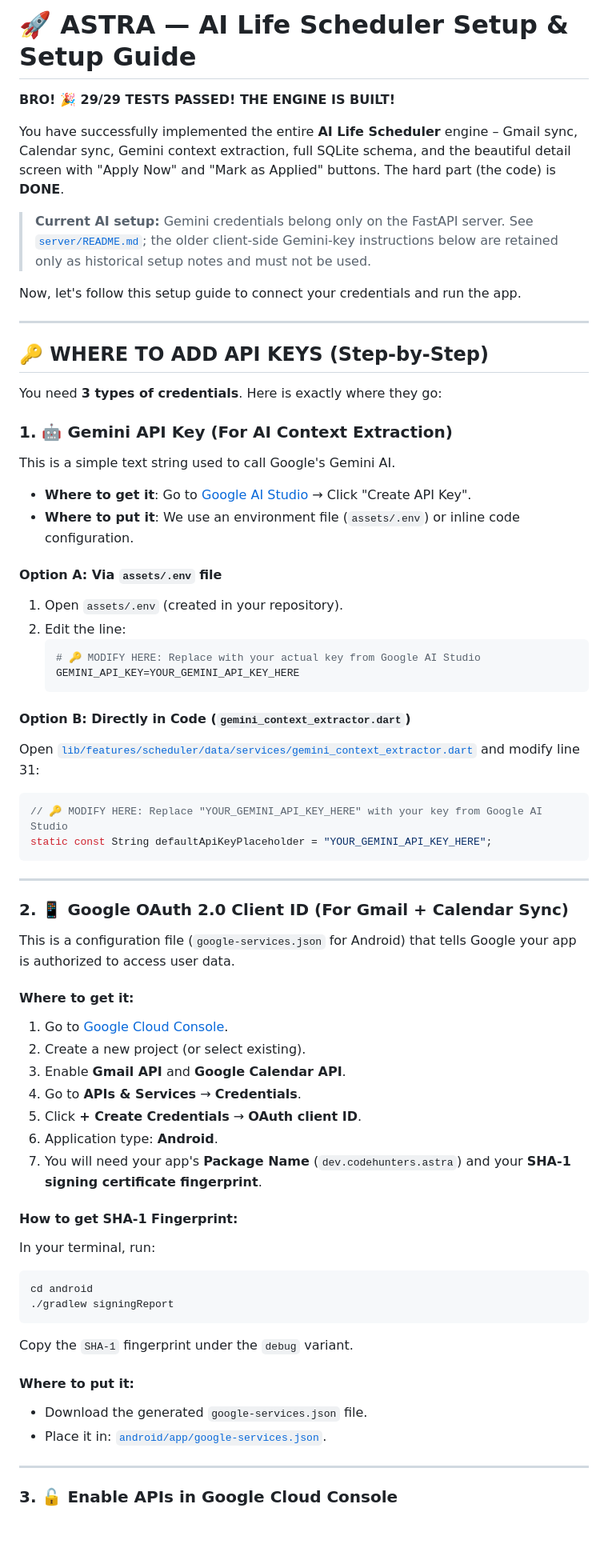
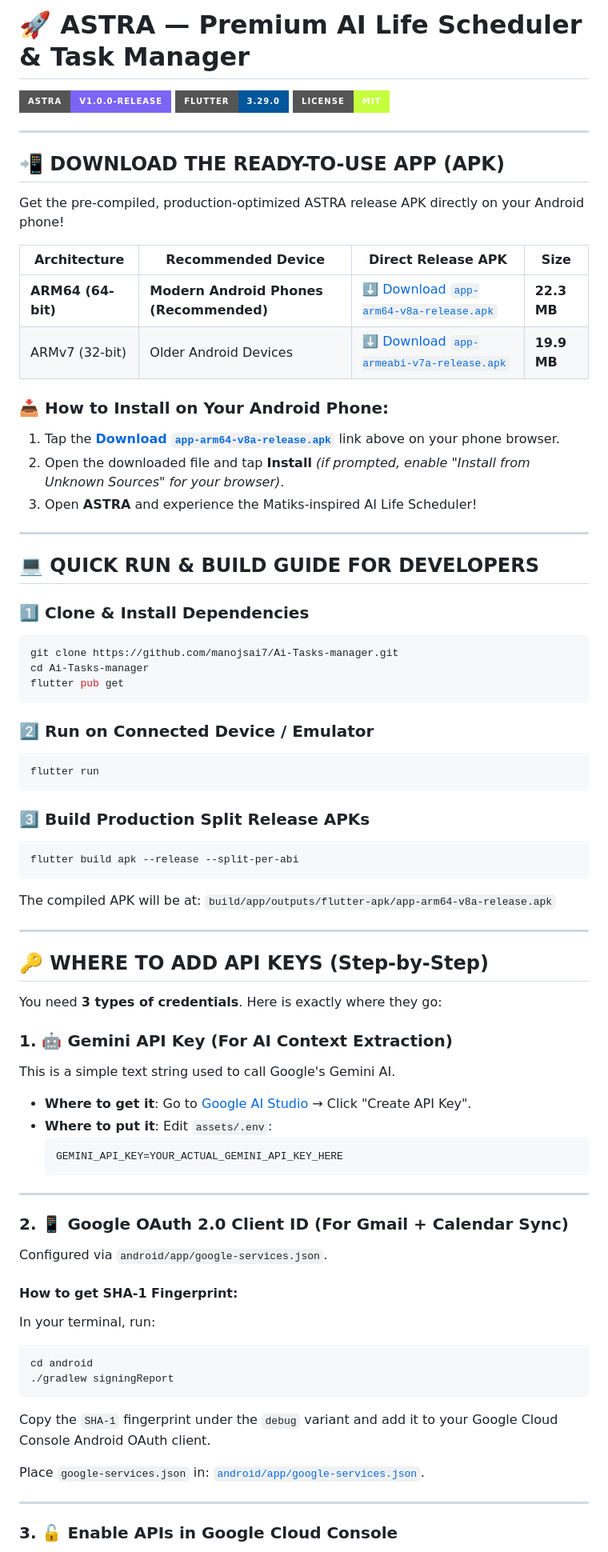
Before and after one commit to manojsai7/Astra-Ai-Tasks-manager-APK, a Markdown page: README.md, the part around one of its changes. Shown at 80% size. Rendered like a GitHub page; badges without logos; blank space fills up the shorter version.

Commit message:
update README with prominent APK download links, installation steps, and developer guide

````diff
--- a/README.md
+++ b/README.md
@@ -1,14 +1,46 @@
-# 🚀 ASTRA — AI Life Scheduler Setup & Setup Guide
+# 🚀 ASTRA — Premium AI Life Scheduler & Task Manager
 
-**BRO! 🎉 29/29 TESTS PASSED! THE ENGINE IS BUILT!**
+![ASTRA Banner](https://img.shields.io/badge/ASTRA-v1.0.0--Release-7C65F4?style=for-the-badge&logo=android&logoColor=white)
+![Flutter](https://img.shields.io/badge/Flutter-3.29.0-02569B?style=for-the-badge&logo=flutter&logoColor=white)
+![License](https://img.shields.io/badge/License-MIT-C6FF3D?style=for-the-badge)
 
-You have successfully implemented the entire **AI Life Scheduler** engine – Gmail sync, Calendar sync, Gemini context extraction, full SQLite schema, and the beautiful detail screen with "Apply Now" and "Mark as Applied" buttons. The hard part (the code) is **DONE**.
+---
 
-> **Current AI setup:** Gemini credentials belong only on the FastAPI server.
-> See [`server/README.md`](server/README.md); the older client-side Gemini-key
-> instructions below are retained only as historical setup notes and must not be used.
+## 📲 DOWNLOAD THE READY-TO-USE APP (APK)
 
-Now, let's follow this setup guide to connect your credentials and run the app.
+Get the pre-compiled, production-optimized ASTRA release APK directly on your Android phone!
+
+| Architecture | Recommended Device | Direct Release APK | Size |
+|---|---|---|---|
+| **ARM64 (64-bit)** | **Modern Android Phones (Recommended)** | [⬇️ Download `app-arm64-v8a-release.apk`](https://github.com/manojsai7/Ai-Tasks-manager/releases/latest/download/app-arm64-v8a-release.apk) | **22.3 MB** |
+| ARMv7 (32-bit) | Older Android Devices | [⬇️ Download `app-armeabi-v7a-release.apk`](https://github.com/manojsai7/Ai-Tasks-manager/releases/latest/download/app-armeabi-v7a-release.apk) | **19.9 MB** |
+
+### 📥 How to Install on Your Android Phone:
+1. Tap the **[Download `app-arm64-v8a-release.apk`](https://github.com/manojsai7/Ai-Tasks-manager/releases/latest/download/app-arm64-v8a-release.apk)** link above on your phone browser.
+2. Open the downloaded file and tap **Install** *(if prompted, enable "Install from Unknown Sources" for your browser)*.
+3. Open **ASTRA** and experience the Matiks-inspired AI Life Scheduler!
+
+---
+
+## 💻 QUICK RUN & BUILD GUIDE FOR DEVELOPERS
+
+### 1️⃣ Clone & Install Dependencies
+```bash
+git clone https://github.com/manojsai7/Ai-Tasks-manager.git
+cd Ai-Tasks-manager
+flutter pub get
+```
+
+### 2️⃣ Run on Connected Device / Emulator
+```bash
+flutter run
+```
+
+### 3️⃣ Build Production Split Release APKs
+```bash
+flutter build apk --release --split-per-abi
+```
+The compiled APK will be at: `build/app/outputs/flutter-apk/app-arm64-v8a-release.apk`
 
 ---
 
@@ -20,36 +52,15 @@ You need **3 types of credentials**. Here is exactly where they go:
 This is a simple text string used to call Google's Gemini AI.
 
 - **Where to get it**: Go to [Google AI Studio](https://aistudio.google.com/app/apikey) → Click "Create API Key".
-- **Where to put it**: We use an environment file (`assets/.env`) or inline code configuration.
-
-#### Option A: Via `assets/.env` file
-1. Open `assets/.env` (created in your repository).
-2. Edit the line:
+- **Where to put it**: Edit `assets/.env`:
    ```env
-   # 🔑 MODIFY HERE: Replace with your actual key from Google AI Studio
-   GEMINI_API_KEY=YOUR_GEMINI_API_KEY_HERE
+   GEMINI_API_KEY=YOUR_ACTUAL_GEMINI_API_KEY_HERE
    ```
-
-#### Option B: Directly in Code (`gemini_context_extractor.dart`)
-Open [`lib/features/scheduler/data/services/gemini_context_extractor.dart`](file:///b:/Projects/astra/lib/features/scheduler/data/services/gemini_context_extractor.dart#L30) and modify line 31:
-```dart
-// 🔑 MODIFY HERE: Replace "YOUR_GEMINI_API_KEY_HERE" with your key from Google AI Studio
-static const String defaultApiKeyPlaceholder = "YOUR_GEMINI_API_KEY_HERE";
-```
 
 ---
 
 ### 2. 📱 Google OAuth 2.0 Client ID (For Gmail + Calendar Sync)
-This is a configuration file (`google-services.json` for Android) that tells Google your app is authorized to access user data.
-
-#### Where to get it:
-1. Go to [Google Cloud Console](https://console.cloud.google.com/).
-2. Create a new project (or select existing).
-3. Enable **Gmail API** and **Google Calendar API**.
-4. Go to **APIs & Services** → **Credentials**.
-5. Click **+ Create Credentials** → **OAuth client ID**.
-6. Application type: **Android**.
-7. You will need your app's **Package Name** (`dev.codehunters.astra`) and your **SHA-1 signing certificate fingerprint**.
+Configured via `android/app/google-services.json`.
 
 #### How to get SHA-1 Fingerprint:
 In your terminal, run:
@@ -57,11 +68,9 @@ In your terminal, run:
 cd android
 ./gradlew signingReport
 ```
-Copy the `SHA-1` fingerprint under the `debug` variant.
+Copy the `SHA-1` fingerprint under the `debug` variant and add it to your Google Cloud Console Android OAuth client.
 
-#### Where to put it:
-- Download the generated `google-services.json` file.
-- Place it in: [`android/app/google-services.json`](file:///b:/Projects/astra/android/app/).
+Place `google-services.json` in: [`android/app/google-services.json`](file:///b:/Projects/astra/android/app/google-services.json).
 
 ---
 
````
Also changed, not shown: other parts of README.md (+6 -50 lines).
